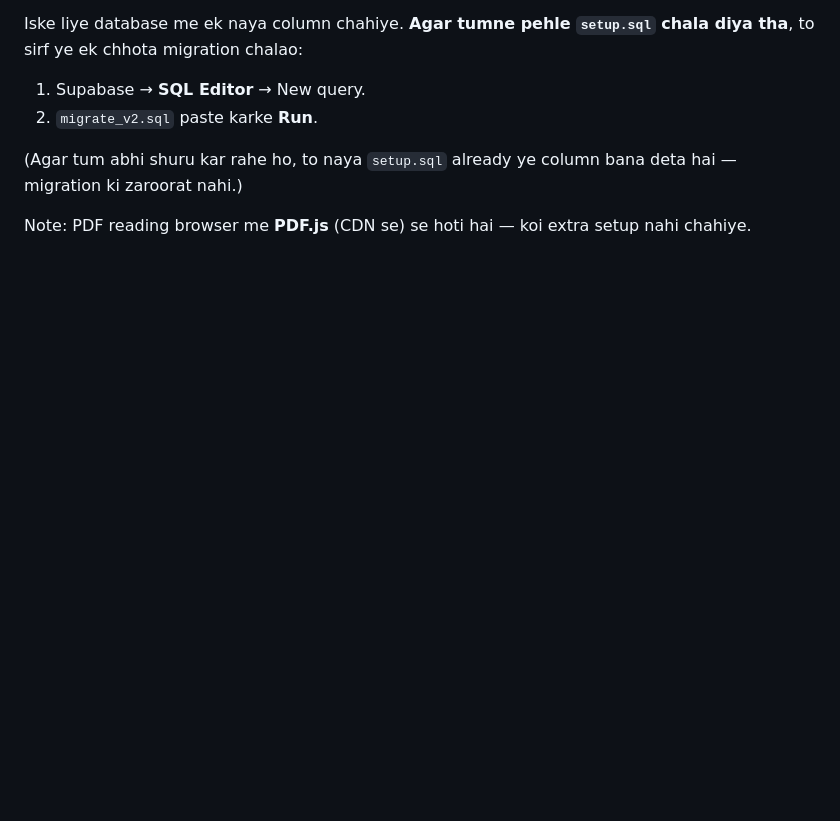
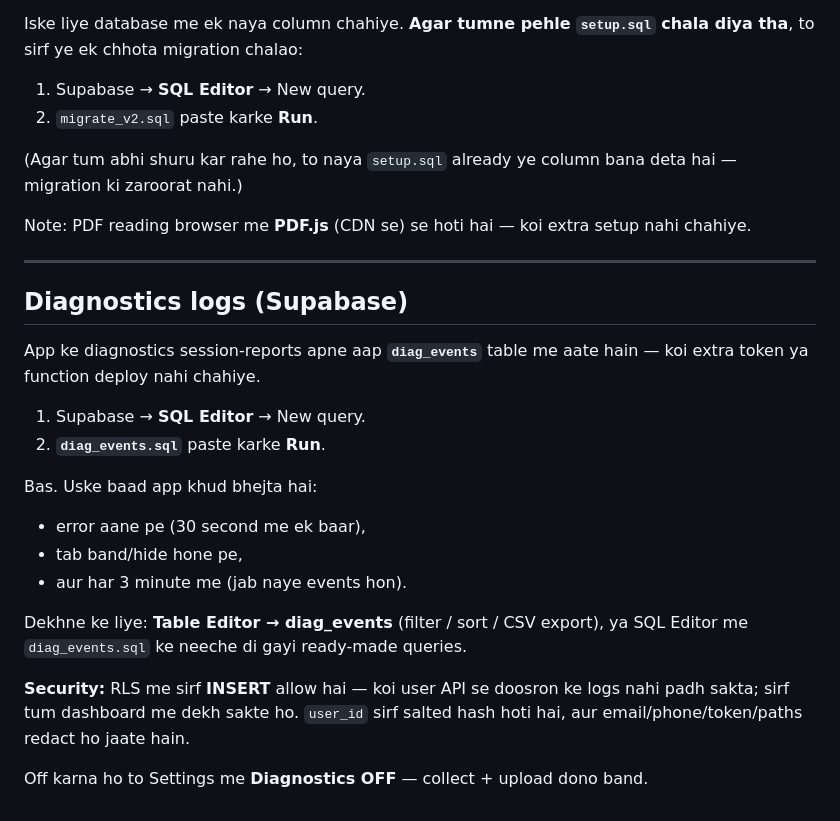
Before and after one commit to merry8989-uk/pulse-feed, a Markdown page: SETUP.md, the part around the change. GitHub-like rendering; blank space fills up the shorter version.

Commit message:
Document Supabase diagnostics sink

```diff
--- a/SETUP.md
+++ b/SETUP.md
@@ -106,3 +106,27 @@ Iske liye database me ek naya column chahiye. **Agar tumne pehle `setup.sql` cha
 (Agar tum abhi shuru kar rahe ho, to naya `setup.sql` already ye column bana deta hai — migration ki zaroorat nahi.)
 
 Note: PDF reading browser me **PDF.js** (CDN se) se hoti hai — koi extra setup nahi chahiye.
+
+---
+
+## Diagnostics logs (Supabase)
+
+App ke diagnostics session-reports apne aap **`diag_events`** table me aate hain —
+koi extra token ya function deploy nahi chahiye.
+
+1. Supabase → **SQL Editor** → New query.
+2. **`diag_events.sql`** paste karke **Run**.
+
+Bas. Uske baad app khud bhejta hai:
+- error aane pe (30 second me ek baar),
+- tab band/hide hone pe,
+- aur har 3 minute me (jab naye events hon).
+
+Dekhne ke liye: **Table Editor → diag_events** (filter / sort / CSV export), ya
+SQL Editor me `diag_events.sql` ke neeche di gayi ready-made queries.
+
+**Security:** RLS me sirf **INSERT** allow hai — koi user API se doosron ke logs
+nahi padh sakta; sirf tum dashboard me dekh sakte ho. `user_id` sirf salted hash
+hoti hai, aur email/phone/token/paths redact ho jaate hain.
+
+Off karna ho to Settings me **Diagnostics OFF** — collect + upload dono band.
```
